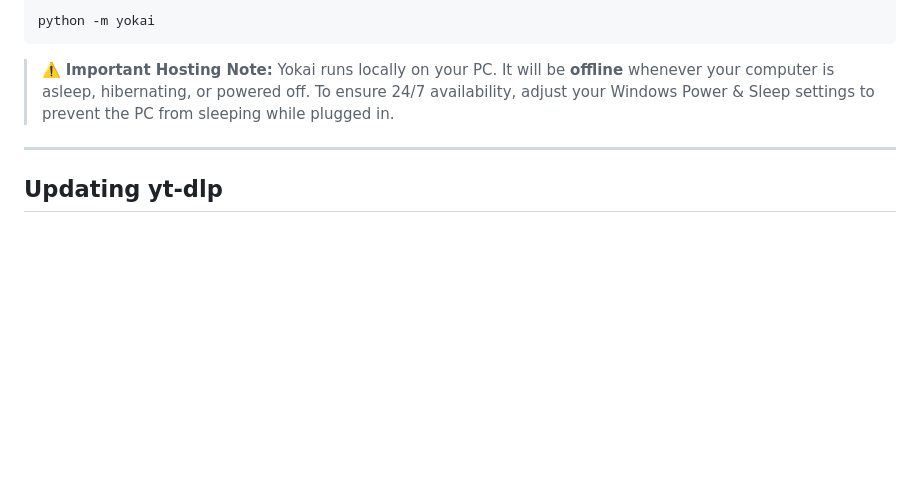
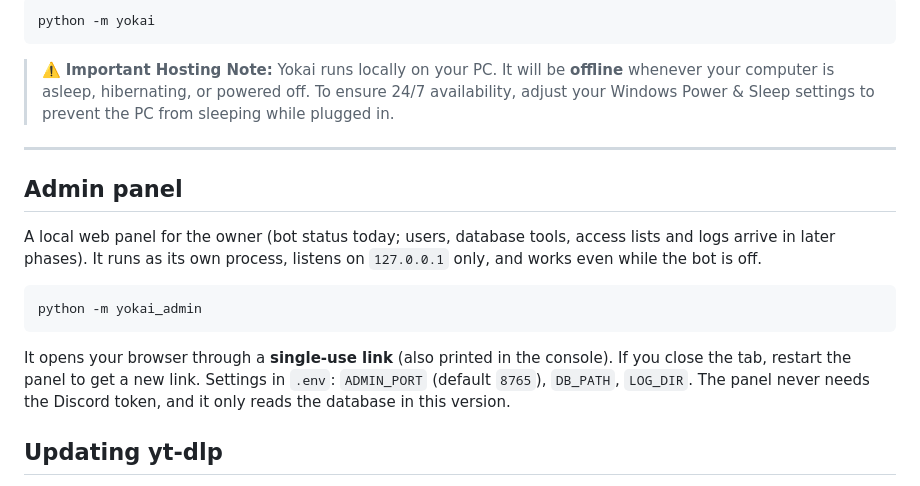
Before and after one commit to JadeGrey/yokai-mark-V, a Markdown page: README.md, the part around the change. Drawn GitHub-style; blank space fills up the shorter version.

Commit message:
docs(admin): record admin panel phase P-A2
Co-Authored-By: Claude Sonnet 5.5 <noreply@anthropic.com>

````diff
--- a/README.md
+++ b/README.md
@@ -151,6 +151,16 @@ python -m yokai
 
 ---
 
+## Admin panel
+
+A local web panel for the owner (bot status today; users, database tools, access lists and logs arrive in later phases). It runs as its own process, listens on `127.0.0.1` only, and works even while the bot is off.
+
+```powershell
+python -m yokai_admin
+```
+
+It opens your browser through a **single-use link** (also printed in the console). If you close the tab, restart the panel to get a new link. Settings in `.env`: `ADMIN_PORT` (default `8765`), `DB_PATH`, `LOG_DIR`. The panel never needs the Discord token, and it only reads the database in this version.
+
 ## Updating yt-dlp
 
 YouTube frequently updates player algorithms and cipher signatures. Keeping `yt-dlp` up to date ensures uninterrupted streaming:
````
Also changed, not shown: TASKS.md (+22 -1 lines), 1 other file.
